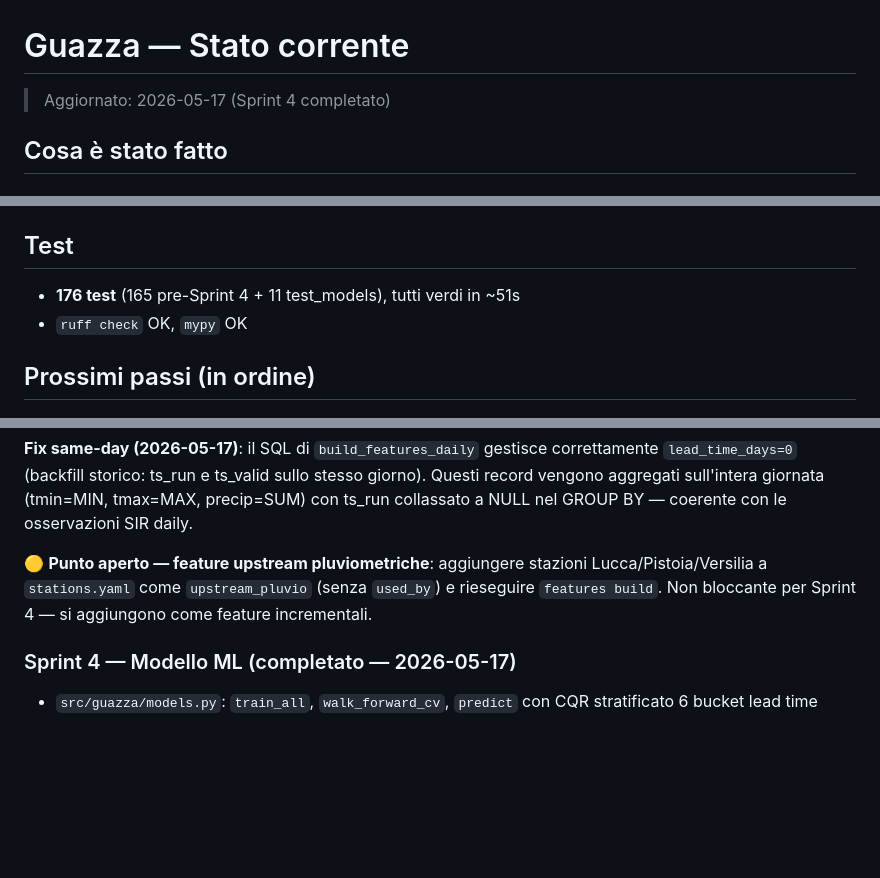
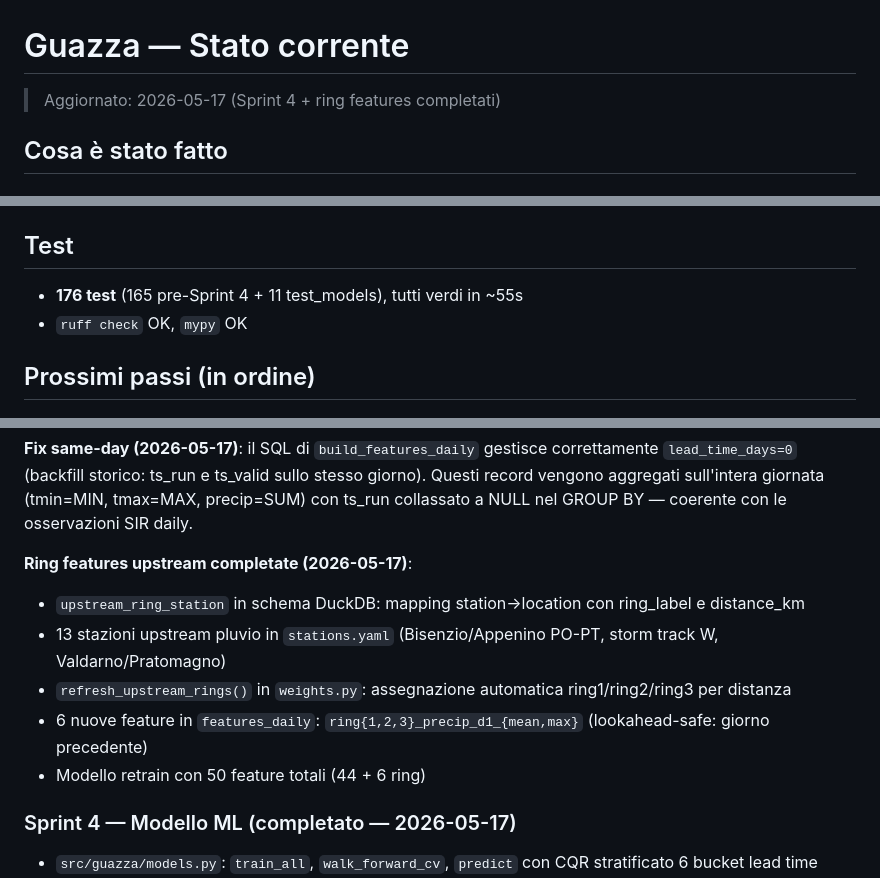
Before and after one commit to iltruma/guazza, a Markdown page: docs/status.md, 3 parts joined by grey strips. GitHub-like rendering; blank space fills up the shorter version.

```diff
--- a/docs/status.md
+++ b/docs/status.md
@@ -1,6 +1,6 @@
 # Guazza — Stato corrente
 
-> Aggiornato: 2026-05-17 (Sprint 4 completato)
+> Aggiornato: 2026-05-17 (Sprint 4 + ring features completati)
 
 ## Cosa è stato fatto
 
@@ -98,7 +98,7 @@ Flag aggiuntivi in `historical` e `daily`:
 - Aggiornati `README.md`, `AGENTS.md`, `config/sources.yaml` per rimuovere ogni riferimento
 
 ## Test
-- **176 test** (165 pre-Sprint 4 + 11 test_models), tutti verdi in ~51s
+- **176 test** (165 pre-Sprint 4 + 11 test_models), tutti verdi in ~55s
 - `ruff check` OK, `mypy` OK
 
 ## Prossimi passi (in ordine)
@@ -171,9 +171,12 @@ il primo mese di operatività sul VPS (Sprint 7).
 vengono aggregati sull'intera giornata (tmin=MIN, tmax=MAX, precip=SUM) con ts_run collassato
 a NULL nel GROUP BY — coerente con le osservazioni SIR daily.
 
-🟡 **Punto aperto — feature upstream pluviometriche**: aggiungere stazioni Lucca/Pistoia/Versilia
-a `stations.yaml` come `upstream_pluvio` (senza `used_by`) e rieseguire `features build`.
-Non bloccante per Sprint 4 — si aggiungono come feature incrementali.
+**Ring features upstream completate (2026-05-17)**:
+- `upstream_ring_station` in schema DuckDB: mapping station→location con ring_label e distance_km
+- 13 stazioni upstream pluvio in `stations.yaml` (Bisenzio/Appenino PO-PT, storm track W, Valdarno/Pratomagno)
+- `refresh_upstream_rings()` in `weights.py`: assegnazione automatica ring1/ring2/ring3 per distanza
+- 6 nuove feature in `features_daily`: `ring{1,2,3}_precip_d1_{mean,max}` (lookahead-safe: giorno precedente)
+- Modello retrain con 50 feature totali (44 + 6 ring)
 
 ### Sprint 4 — Modello ML (completato — 2026-05-17)
 
```
Also changed, not shown: CHANGELOG.md (+26 -0 lines).
